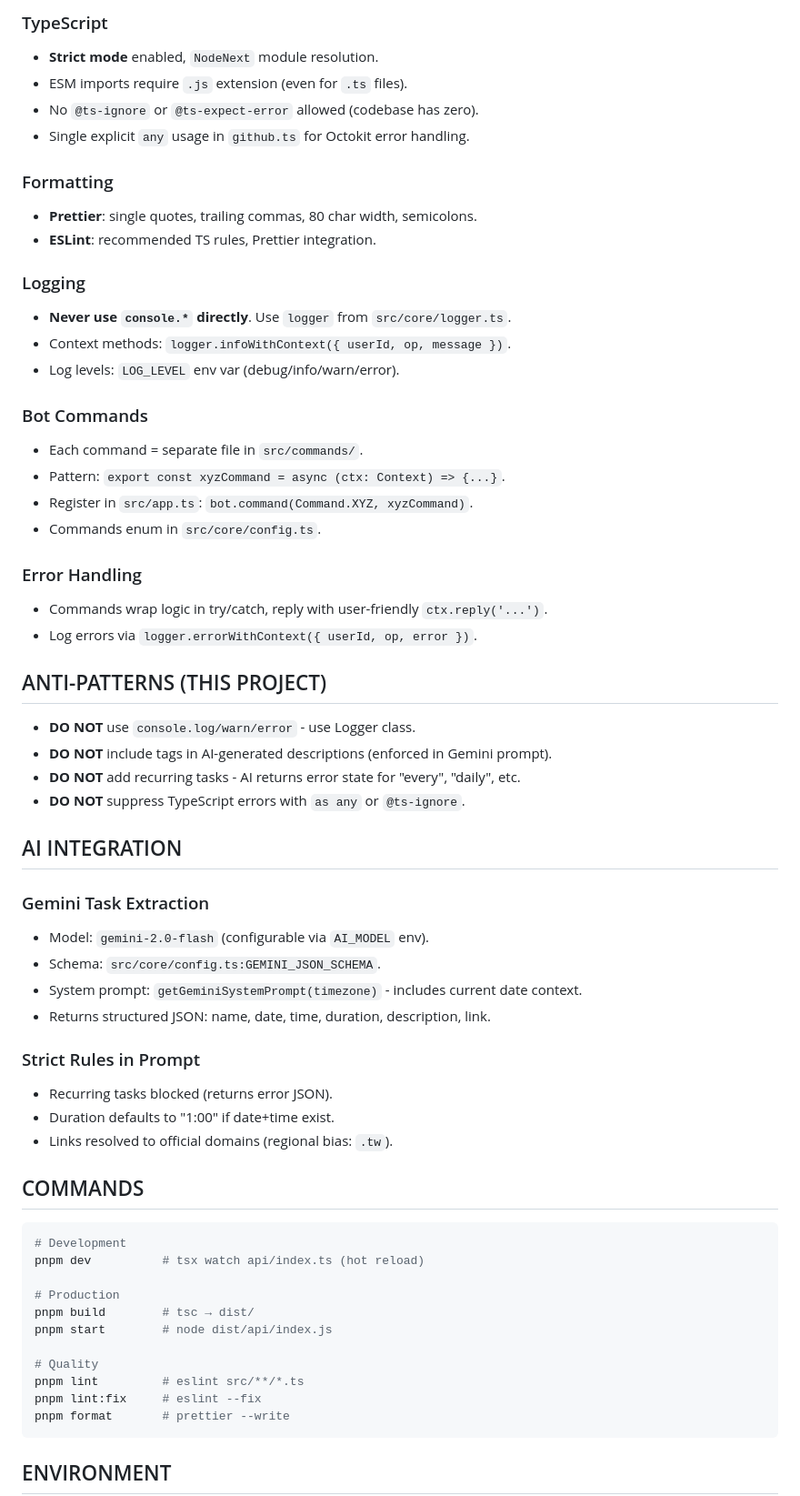
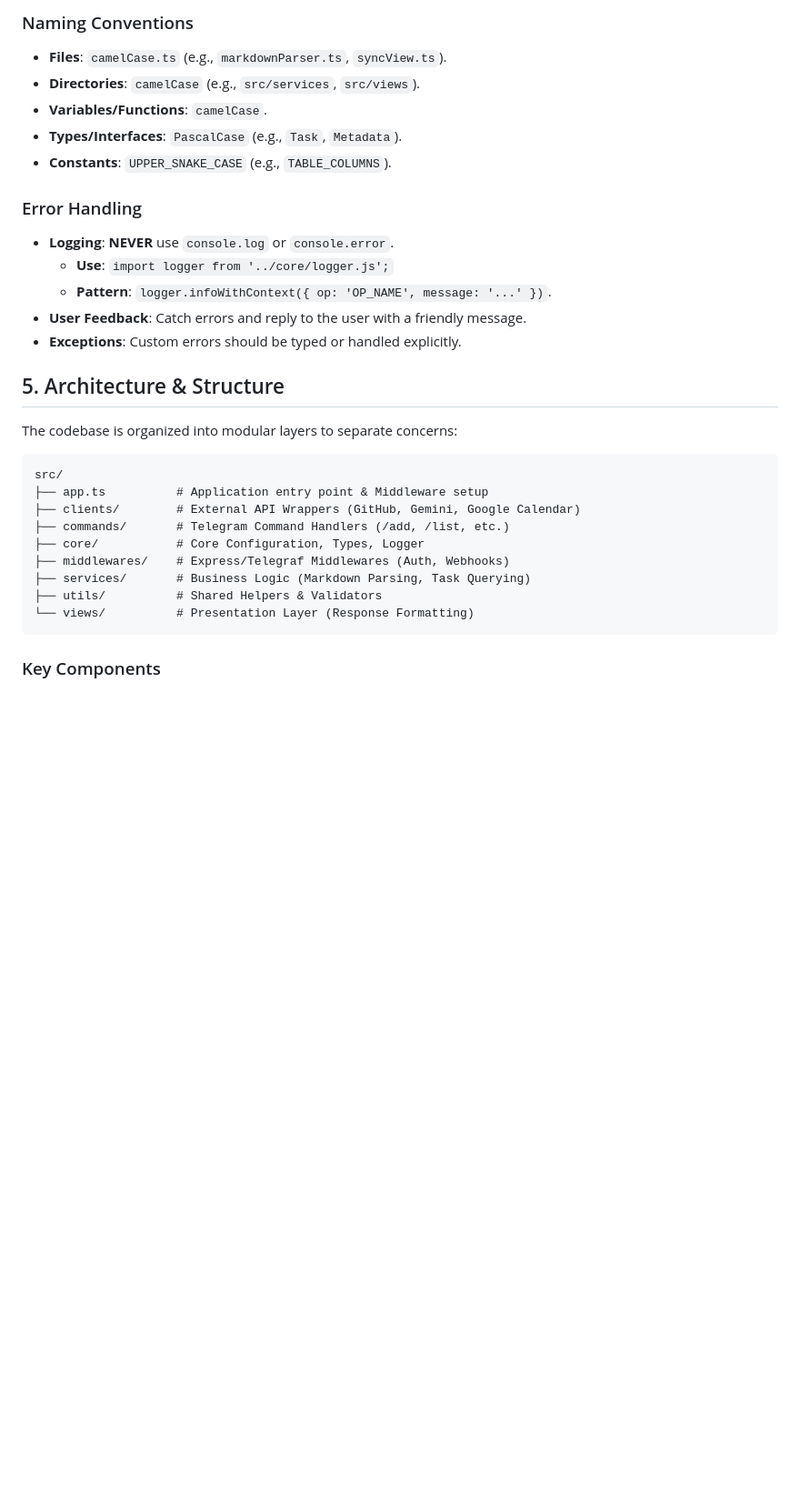
Before and after one commit to lazyskyline7/md-task-manager, a Markdown page: AGENTS.md, the part around one of its changes. Shown at 91% size. GitHub-like rendering; blank space fills up the shorter version.

Commit message:
docs: update AGENTS.md with new structure and standards

````diff
--- a/AGENTS.md
+++ b/AGENTS.md
@@ -79,71 +59,35 @@ md-task-manager/
 
-### TypeScript
+### Naming Conventions
 
-- **Strict mode** enabled, `NodeNext` module resolution.
-- ESM imports require `.js` extension (even for `.ts` files).
-- No `@ts-ignore` or `@ts-expect-error` allowed (codebase has zero).
-- Single explicit `any` usage in `github.ts` for Octokit error handling.
-
-### Formatting
-
-- **Prettier**: single quotes, trailing commas, 80 char width, semicolons.
-- **ESLint**: recommended TS rules, Prettier integration.
-
-### Logging
-
-- **Never use `console.*` directly**. Use `logger` from `src/core/logger.ts`.
-- Context methods: `logger.infoWithContext({ userId, op, message })`.
-- Log levels: `LOG_LEVEL` env var (debug/info/warn/error).
-
-### Bot Commands
-
-- Each command = separate file in `src/commands/`.
-- Pattern: `export const xyzCommand = async (ctx: Context) => {...}`.
-- Register in `src/app.ts`: `bot.command(Command.XYZ, xyzCommand)`.
-- Commands enum in `src/core/config.ts`.
+- **Files**: `camelCase.ts` (e.g., `markdownParser.ts`, `syncView.ts`).
+- **Directories**: `camelCase` (e.g., `src/services`, `src/views`).
+- **Variables/Functions**: `camelCase`.
+- **Types/Interfaces**: `PascalCase` (e.g., `Task`, `Metadata`).
+- **Constants**: `UPPER_SNAKE_CASE` (e.g., `TABLE_COLUMNS`).
 
 ### Error Handling
 
-- Commands wrap logic in try/catch, reply with user-friendly `ctx.reply('...')`.
-- Log errors via `logger.errorWithContext({ userId, op, error })`.
+- **Logging**: **NEVER** use `console.log` or `console.error`.
+  - **Use**: `import logger from '../core/logger.js';`
+  - **Pattern**: `logger.infoWithContext({ op: 'OP_NAME', message: '...' })`.
+- **User Feedback**: Catch errors and reply to the user with a friendly message.
+- **Exceptions**: Custom errors should be typed or handled explicitly.
 
-## ANTI-PATTERNS (THIS PROJECT)
+## 5. Architecture & Structure
 
-- **DO NOT** use `console.log/warn/error` - use Logger class.
-- **DO NOT** include tags in AI-generated descriptions (enforced in Gemini prompt).
-- **DO NOT** add recurring tasks - AI returns error state for "every", "daily", etc.
-- **DO NOT** suppress TypeScript errors with `as any` or `@ts-ignore`.
+The codebase is organized into modular layers to separate concerns:
 
-## AI INTEGRATION
-
-### Gemini Task Extraction
-
-- Model: `gemini-2.0-flash` (configurable via `AI_MODEL` env).
-- Schema: `src/core/config.ts:GEMINI_JSON_SCHEMA`.
-- System prompt: `getGeminiSystemPrompt(timezone)` - includes current date context.
-- Returns structured JSON: name, date, time, duration, description, link.
-
-### Strict Rules in Prompt
-
-- Recurring tasks blocked (returns error JSON).
-- Duration defaults to "1:00" if date+time exist.
-- Links resolved to official domains (regional bias: `.tw`).
-
-## COMMANDS
-
-```bash
-# Development
-pnpm dev          # tsx watch api/index.ts (hot reload)
-
-# Production
-pnpm build        # tsc → dist/
-pnpm start        # node dist/api/index.js
-
-# Quality
-pnpm lint         # eslint src/**/*.ts
-pnpm lint:fix     # eslint --fix
-pnpm format       # prettier --write
+```
+src/
+├── app.ts          # Application entry point & Middleware setup
+├── clients/        # External API Wrappers (GitHub, Gemini, Google Calendar)
+├── commands/       # Telegram Command Handlers (/add, /list, etc.)
+├── core/           # Core Configuration, Types, Logger
+├── middlewares/    # Express/Telegraf Middlewares (Auth, Webhooks)
+├── services/       # Business Logic (Markdown Parsing, Task Querying)
+├── utils/          # Shared Helpers & Validators
+└── views/          # Presentation Layer (Response Formatting)
 ```
 
-## ENVIRONMENT
+### Key Components
 
````
Also changed, not shown: other parts of AGENTS.md (+76 -80 lines).
